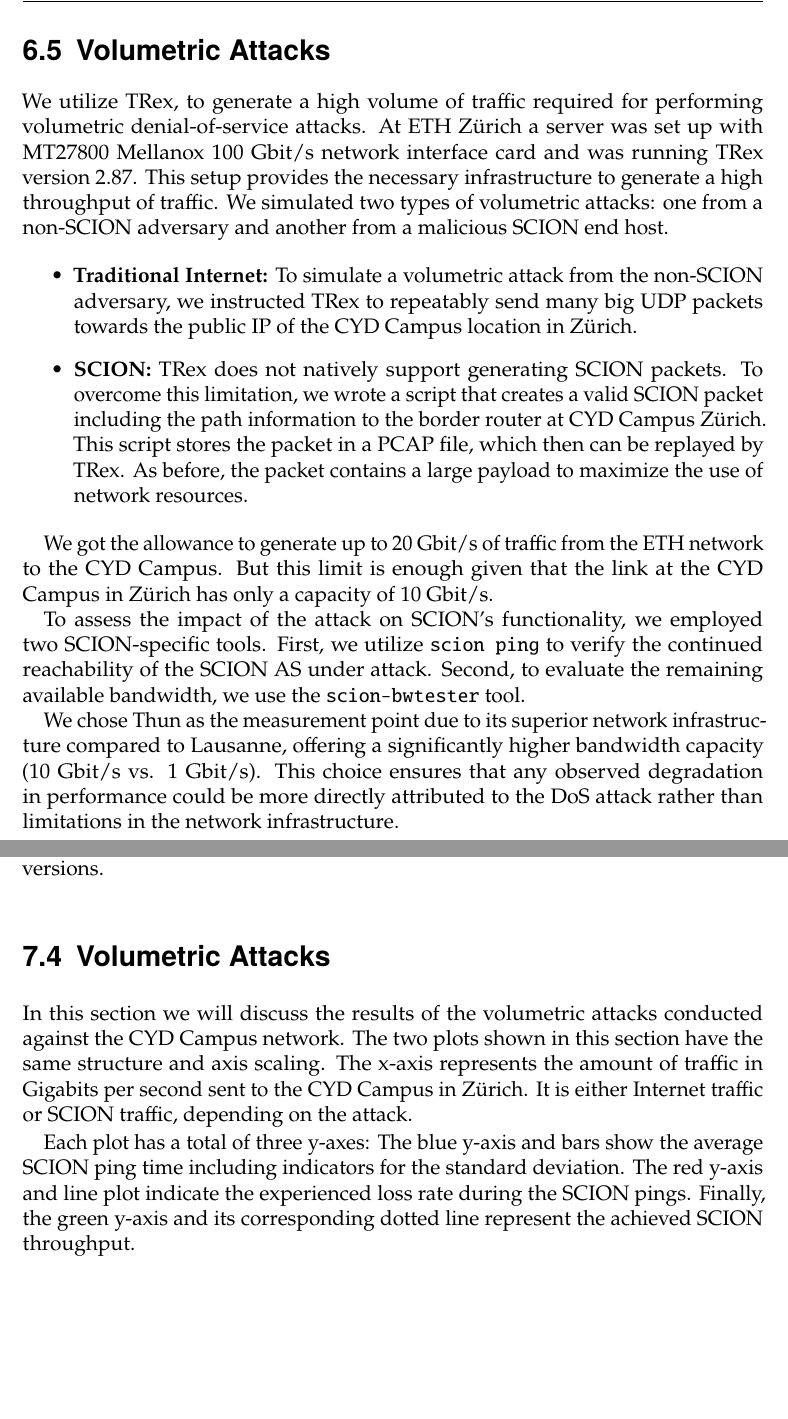
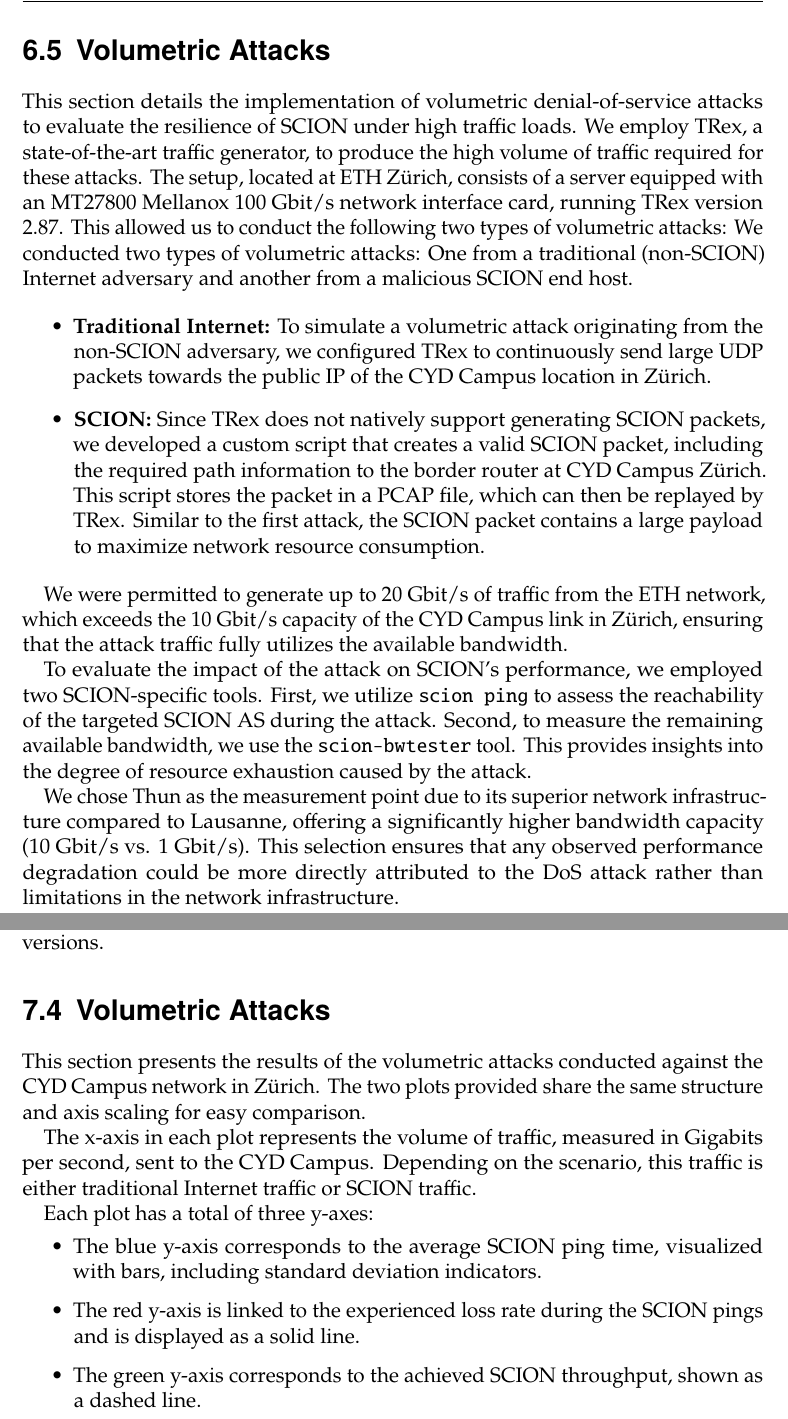
Before and after one commit to mseewer/Master-Thesis, a LaTeX thesis (report/thesis.tex, which reads report/sections/6_implementation.tex, report/sections/7_findings.tex): two parts of pages 42 and 64 of 81, joined at a grey line, cut so that both start at the same text, the shorter picture padded with empty space. Compiled offline with pdfLaTeX.

Commit message:
update vol dos sections

```diff
--- a/report/sections/6_implementation.tex
+++ b/report/sections/6_implementation.tex
@@ -100,29 +100,27 @@ This allows for simpler coordination of specific attacks, such as volumetric den
 
 \section{Volumetric Attacks}
 \label{sec:impl:VolumetricDoS}
-% As mentioned in the previous section, we used the external attacker to simulate a volumetric denial-of-service attack.
-% In this section we describe the implementation of this attack.
-
-We utilize TRex, to generate a high volume of traffic required for performing volumetric denial-of-service attacks.
-At ETH Zürich a server was set up with MT27800 Mellanox 100 Gbit/s network interface card and was running TRex version 2.87.
-This setup provides the necessary infrastructure to generate a high throughput of traffic.
-We simulated two types of volumetric attacks: one from a non-SCION adversary and another from a malicious SCION end host.
+This section details the implementation of volumetric denial-of-service attacks to evaluate the resilience of SCION under high traffic loads.
+We employ TRex, a state-of-the-art traffic generator, to produce the high volume of traffic required for these attacks.
+The setup, located at ETH Zürich, consists of a server equipped with an MT27800 Mellanox 100 Gbit/s network interface card, running TRex version 2.87.
+This allowed us to conduct the following two types of volumetric attacks:
+We conducted two types of volumetric attacks:
+One from a traditional (non-SCION) Internet adversary and another from a malicious SCION end host.
 
 \begin{itemize}
     \item \textbf{Traditional Internet:}
-    To simulate a volumetric attack from the non-SCION adversary, we instructed TRex to repeatably send many big UDP packets towards the public IP of the CYD Campus location in Zürich.
-    \item \textbf{SCION:} TRex does not natively support generating SCION packets.
-    To overcome this limitation, we wrote a script that creates a valid SCION packet including the path information to the border router at CYD Campus Zürich.
-    This script stores the packet in a PCAP file, which then can be replayed by TRex.
-    As before, the packet contains a large payload to maximize the use of network resources.
+    To simulate a volumetric attack originating from the non-SCION adversary, we configured TRex to continuously send large UDP packets towards the public IP of the CYD Campus location in Zürich.
+    \item \textbf{SCION:} Since TRex does not natively support generating SCION packets, we developed a custom script that creates a valid SCION packet, including the required path information to the border router at CYD Campus Zürich.
+    This script stores the packet in a PCAP file, which can then be replayed by TRex.
+    Similar to the first attack, the SCION packet contains a large payload to maximize network resource consumption.
 \end{itemize}
 
-We got the allowance to generate up to 20 Gbit/s of traffic from the ETH network to the CYD Campus.
-But this limit is enough given that the link at the CYD Campus in Zürich has only a capacity of 10 Gbit/s.
+We were permitted to generate up to 20 Gbit/s of traffic from the ETH network, which exceeds the 10 Gbit/s capacity of the CYD Campus link in Zürich, ensuring that the attack traffic fully utilizes the available bandwidth.
 
-To assess the impact of the attack on SCION's functionality, we employed two SCION-specific tools.
-First, we utilize \texttt{scion ping} to verify the continued reachability of the SCION AS under attack.
-Second, to evaluate the remaining available bandwidth, we use the \texttt{scion-bwtester} tool.
+To evaluate the impact of the attack on SCION's performance, we employed two SCION-specific tools.
+First, we utilize \texttt{scion ping} to assess the reachability of the targeted SCION AS during the attack.
+Second, to measure the remaining available bandwidth, we use the \texttt{scion-bwtester} tool.
+This provides insights into the degree of resource exhaustion caused by the attack.
 
 We chose Thun as the measurement point due to its superior network infrastructure compared to Lausanne, offering a significantly higher bandwidth capacity (10 Gbit/s vs. 1 Gbit/s).
-This choice ensures that any observed degradation in performance could be more directly attributed to the DoS attack rather than limitations in the network infrastructure.
+This selection ensures that any observed performance degradation could be more directly attributed to the DoS attack rather than limitations in the network infrastructure.
--- a/report/sections/7_findings.tex
+++ b/report/sections/7_findings.tex
@@ -753,15 +753,18 @@ There has been no confirmation on whether Anapaya has made improvements to ensur
 \section{Volumetric Attacks}
 \label{sec:volumetric-attacks}
 
-In this section we will discuss the results of the volumetric attacks conducted against the CYD Campus network.
-The two plots shown in this section have the same structure and axis scaling.
-The x-axis represents the amount of traffic in Gigabits per second sent to the CYD Campus in Zürich.
-It is either Internet traffic or SCION traffic, depending on the attack.
+This section presents the results of the volumetric attacks conducted against the CYD Campus network in Zürich.
+The two plots provided share the same structure and axis scaling for easy comparison.
+
+The x-axis in each plot represents the volume of traffic, measured in Gigabits per second, sent to the CYD Campus.
+Depending on the scenario, this traffic is either traditional Internet traffic or SCION traffic.
 
 Each plot has a total of three y-axes:
-The blue y-axis and bars show the average SCION ping time including indicators for the standard deviation.
-The red y-axis and line plot indicate the experienced loss rate during the SCION pings.
-Finally, the green y-axis and its corresponding dotted line represent the achieved SCION throughput.
+\begin{itemize}
+    \item The blue y-axis corresponds to the average SCION ping time, visualized with bars, including standard deviation indicators.
+    \item The red y-axis is linked to  the experienced loss rate during the SCION pings and is displayed as a solid line.
+    \item The green y-axis corresponds to the achieved SCION throughput, shown as a dashed line.
+\end{itemize}
 
 \subsection{Internet Traffic}
 
```
Also changed, not shown: report/sections/8_discussion.tex (+17 -17 lines), report/sections/7_findings.tex (34 more changed lines).
